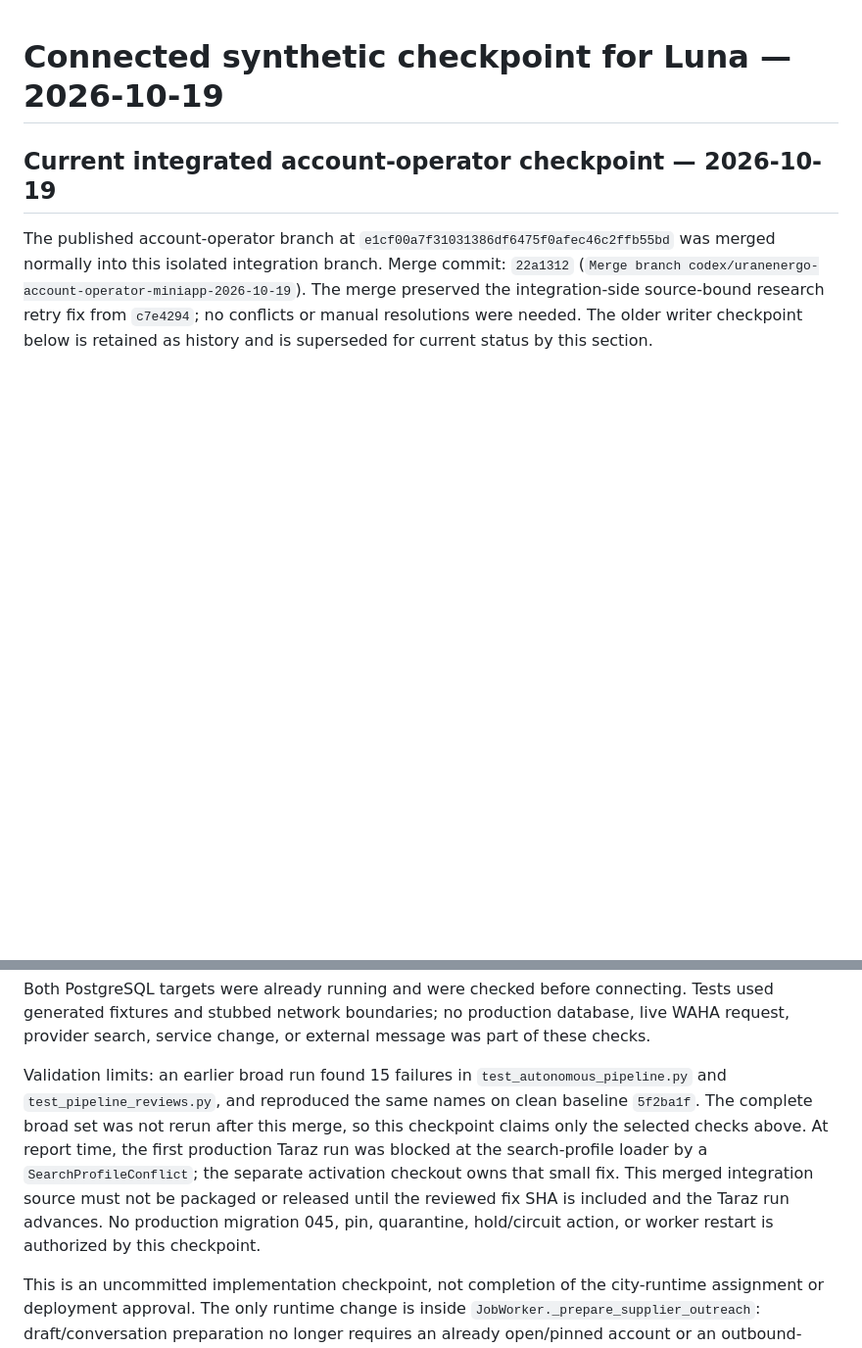
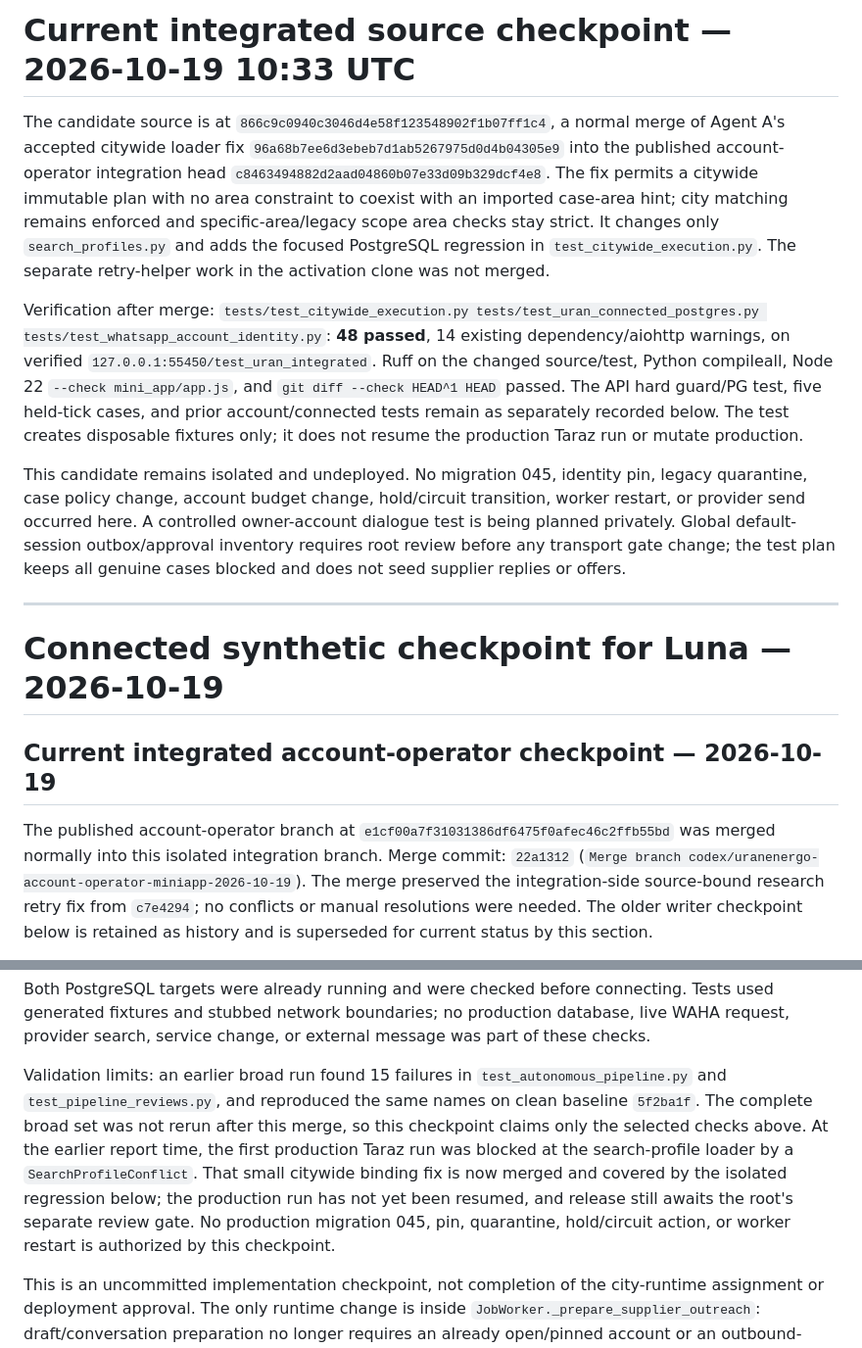
Before and after one commit to mrMoses2000/tenders, a Markdown page: docs/uranenergo-2026-10-19/integration-checkpoint.md, 2 parts joined by grey strips. Shown at 98% size. Rendered like a GitHub page; blank space fills up the shorter version.

Commit message:
Document integrated citywide loader verification

```diff
--- a/docs/uranenergo-2026-10-19/integration-checkpoint.md
+++ b/docs/uranenergo-2026-10-19/integration-checkpoint.md
@@ -1,3 +1,13 @@
+# Current integrated source checkpoint — 2026-10-19 10:33 UTC
+
+The candidate source is at `866c9c0940c3046d4e58f123548902f1b07ff1c4`, a normal merge of Agent A's accepted citywide loader fix `96a68b7ee6d3ebeb7d1ab5267975d0d4b04305e9` into the published account-operator integration head `c8463494882d2aad04860b07e33d09b329dcf4e8`. The fix permits a citywide immutable plan with no area constraint to coexist with an imported case-area hint; city matching remains enforced and specific-area/legacy scope area checks stay strict. It changes only `search_profiles.py` and adds the focused PostgreSQL regression in `test_citywide_execution.py`. The separate retry-helper work in the activation clone was not merged.
+
+Verification after merge: `tests/test_citywide_execution.py tests/test_uran_connected_postgres.py tests/test_whatsapp_account_identity.py`: **48 passed**, 14 existing dependency/aiohttp warnings, on verified `127.0.0.1:55450/test_uran_integrated`. Ruff on the changed source/test, Python compileall, Node 22 `--check mini_app/app.js`, and `git diff --check HEAD^1 HEAD` passed. The API hard guard/PG test, five held-tick cases, and prior account/connected tests remain as separately recorded below. The test creates disposable fixtures only; it does not resume the production Taraz run or mutate production.
+
+This candidate remains isolated and undeployed. No migration 045, identity pin, legacy quarantine, case policy change, account budget change, hold/circuit transition, worker restart, or provider send occurred here. A controlled owner-account dialogue test is being planned privately. Global default-session outbox/approval inventory requires root review before any transport gate change; the test plan keeps all genuine cases blocked and does not seed supplier replies or offers.
+
+---
+
 # Connected synthetic checkpoint for Luna — 2026-10-19
 
 ## Current integrated account-operator checkpoint — 2026-10-19
@@ -15,7 +25,7 @@ Selected verification on the merged tree:
 
 Both PostgreSQL targets were already running and were checked before connecting. Tests used generated fixtures and stubbed network boundaries; no production database, live WAHA request, provider search, service change, or external message was part of these checks.
 
-Validation limits: an earlier broad run found 15 failures in `test_autonomous_pipeline.py` and `test_pipeline_reviews.py`, and reproduced the same names on clean baseline `5f2ba1f`. The complete broad set was not rerun after this merge, so this checkpoint claims only the selected checks above. At report time, the first production Taraz run was blocked at the search-profile loader by a `SearchProfileConflict`; the separate activation checkout owns that small fix. This merged integration source must not be packaged or released until the reviewed fix SHA is included and the Taraz run advances. No production migration 045, pin, quarantine, hold/circuit action, or worker restart is authorized by this checkpoint.
+Validation limits: an earlier broad run found 15 failures in `test_autonomous_pipeline.py` and `test_pipeline_reviews.py`, and reproduced the same names on clean baseline `5f2ba1f`. The complete broad set was not rerun after this merge, so this checkpoint claims only the selected checks above. At the earlier report time, the first production Taraz run was blocked at the search-profile loader by a `SearchProfileConflict`. That small citywide binding fix is now merged and covered by the isolated regression below; the production run has not yet been resumed, and release still awaits the root's separate review gate. No production migration 045, pin, quarantine, hold/circuit action, or worker restart is authorized by this checkpoint.
 
 This is an uncommitted implementation checkpoint, not completion of the city-runtime assignment or deployment approval. The only runtime change is inside `JobWorker._prepare_supplier_outreach`: draft/conversation preparation no longer requires an already open/pinned account or an outbound-enabled provider client. Session availability, contact verification, and repository owner/contact/opt-out checks remain. Physical send authorization and delivery code are unchanged.
 
```
